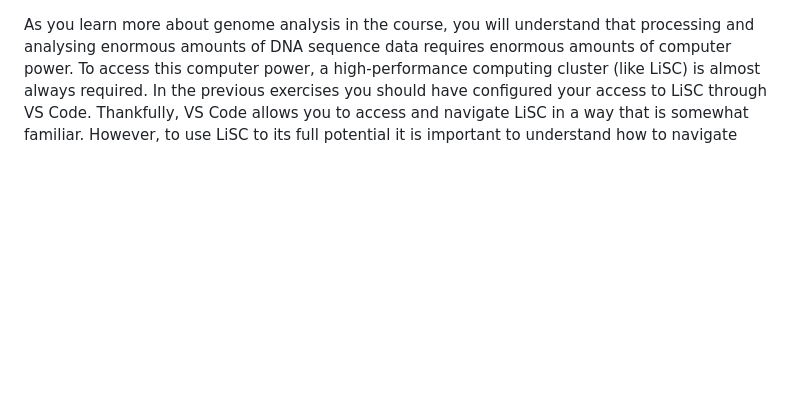
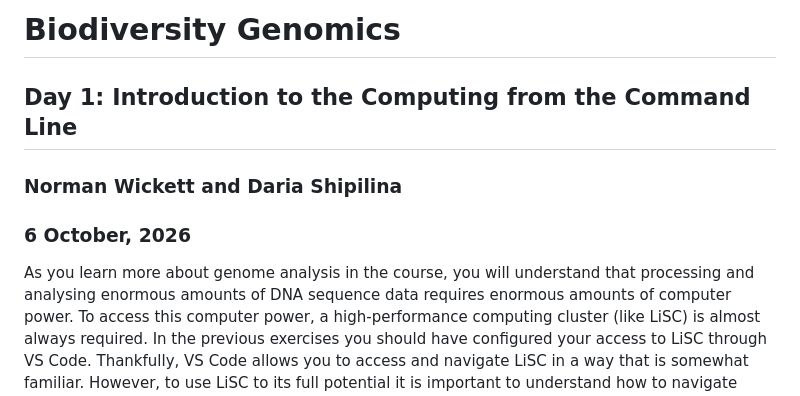
Before and after one commit to wickettlab/courses, a Markdown page: biodiversity_genomics/command_line_basics.2026.md, the part around the change. Rendered like a GitHub page; blank space fills up the shorter version.

```diff
--- a/biodiversity_genomics/command_line_basics.2026.md
+++ b/biodiversity_genomics/command_line_basics.2026.md
@@ -1,3 +1,10 @@
+# Biodiversity Genomics
+
+## Day 1: Introduction to the Computing from the Command Line
+
+### Norman Wickett and Daria Shipilina
+### 6 October, 2026
+
 As you learn more about genome analysis in the course, you will
 understand that processing and analysing enormous amounts of DNA
 sequence data requires enormous amounts of computer power. To access
```
